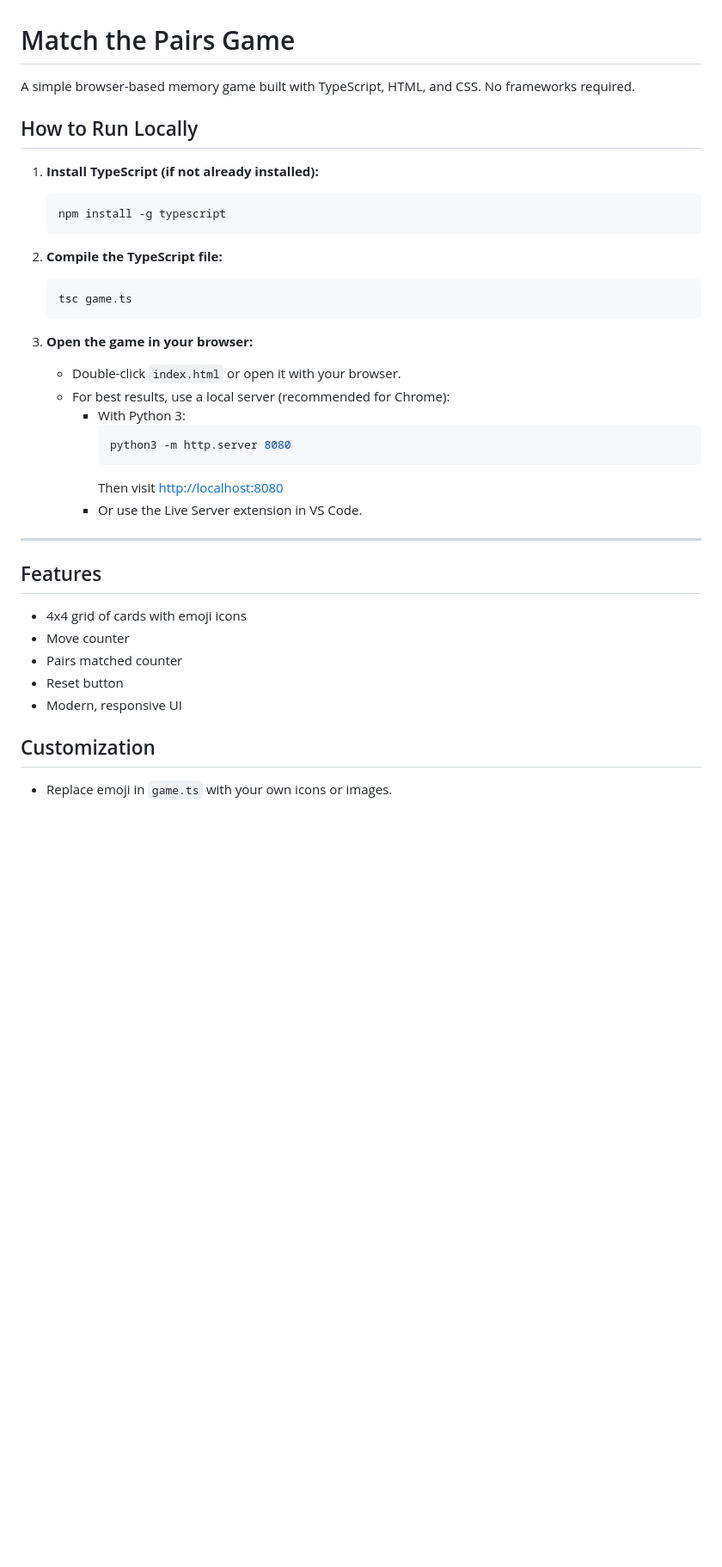
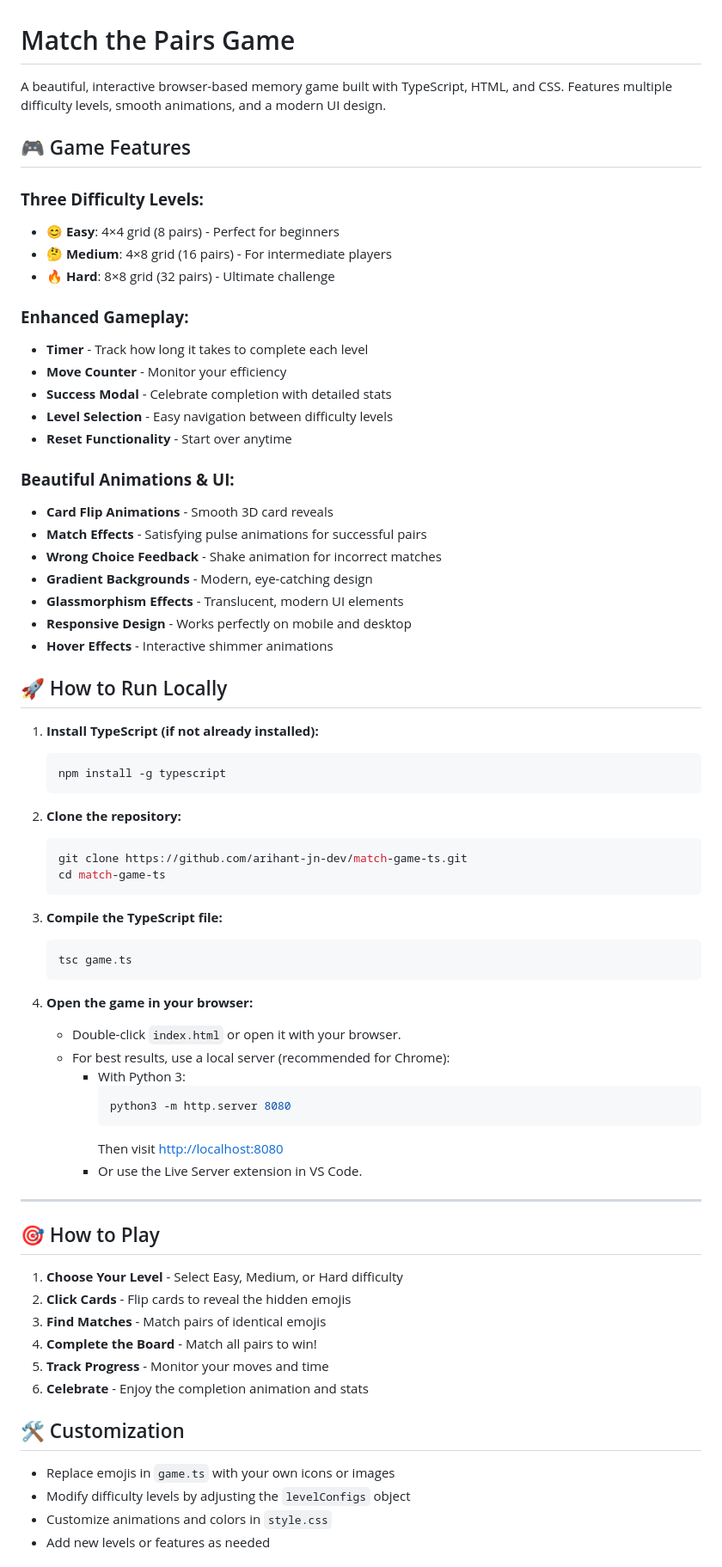
Before and after one commit to arihant-jn-dev/match-game-ts, a Markdown page: README.md, the part around one of its changes. Shown at 86% size. Drawn GitHub-style; blank space fills up the shorter version.

````diff
--- a/README.md
+++ b/README.md
@@ -1,21 +1,49 @@
 # Match the Pairs Game
 
-A simple browser-based memory game built with TypeScript, HTML, and CSS. No frameworks required.
+A beautiful, interactive browser-based memory game built with TypeScript, HTML, and CSS. Features multiple difficulty levels, smooth animations, and a modern UI design.
 
+## 🎮 Game Features
 
-## How to Run Locally
+### **Three Difficulty Levels:**
+- **😊 Easy**: 4×4 grid (8 pairs) - Perfect for beginners
+- **🤔 Medium**: 4×8 grid (16 pairs) - For intermediate players
+- **🔥 Hard**: 8×8 grid (32 pairs) - Ultimate challenge
+
+### **Enhanced Gameplay:**
+- **Timer** - Track how long it takes to complete each level
+- **Move Counter** - Monitor your efficiency
+- **Success Modal** - Celebrate completion with detailed stats
+- **Level Selection** - Easy navigation between difficulty levels
+- **Reset Functionality** - Start over anytime
+
+### **Beautiful Animations & UI:**
+- **Card Flip Animations** - Smooth 3D card reveals
+- **Match Effects** - Satisfying pulse animations for successful pairs
+- **Wrong Choice Feedback** - Shake animation for incorrect matches
+- **Gradient Backgrounds** - Modern, eye-catching design
+- **Glassmorphism Effects** - Translucent, modern UI elements
+- **Responsive Design** - Works perfectly on mobile and desktop
+- **Hover Effects** - Interactive shimmer animations
+
+## 🚀 How to Run Locally
 
 1. **Install TypeScript (if not already installed):**
    ```sh
    npm install -g typescript
    ```
 
-2. **Compile the TypeScript file:**
+2. **Clone the repository:**
+   ```sh
+   git clone https://github.com/arihant-jn-dev/match-game-ts.git
+   cd match-game-ts
+   ```
+
+3. **Compile the TypeScript file:**
    ```sh
    tsc game.ts
    ```
 
-3. **Open the game in your browser:**
+4. **Open the game in your browser:**
    - Double-click `index.html` or open it with your browser.
    - For best results, use a local server (recommended for Chrome):
      - With Python 3:
@@ -27,12 +55,19 @@ A simple browser-based memory game built with TypeScript, HTML, and CSS. No fram
 
 ---
 
-## Features
-- 4x4 grid of cards with emoji icons
-- Move counter
-- Pairs matched counter
-- Reset button
-- Modern, responsive UI
+## 🎯 How to Play
 
-## Customization
-- Replace emoji in `game.ts` with your own icons or images.
+1. **Choose Your Level** - Select Easy, Medium, or Hard difficulty
+2. **Click Cards** - Flip cards to reveal the hidden emojis
+3. **Find Matches** - Match pairs of identical emojis
+4. **Complete the Board** - Match all pairs to win!
+5. **Track Progress** - Monitor your moves and time
+6. **Celebrate** - Enjoy the completion animation and stats
+
+## 🛠 Customization
+
+- Replace emojis in `game.ts` with your own icons or images
+- Modify difficulty levels by adjusting the `levelConfigs` object
+- Customize animations and colors in `style.css`
+- Add new levels or features as needed
+
````
Also changed, not shown: other parts of README.md (+38 -2 lines).
